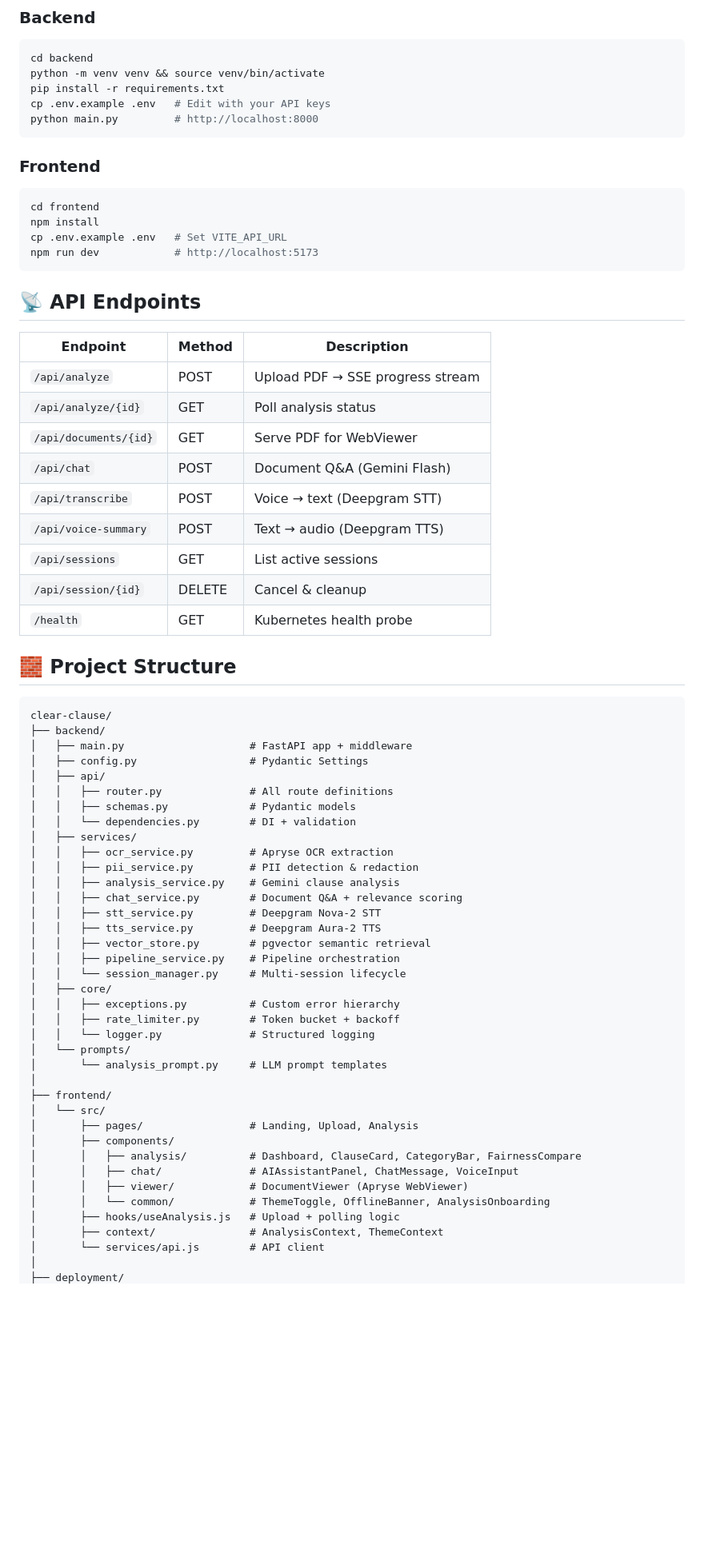
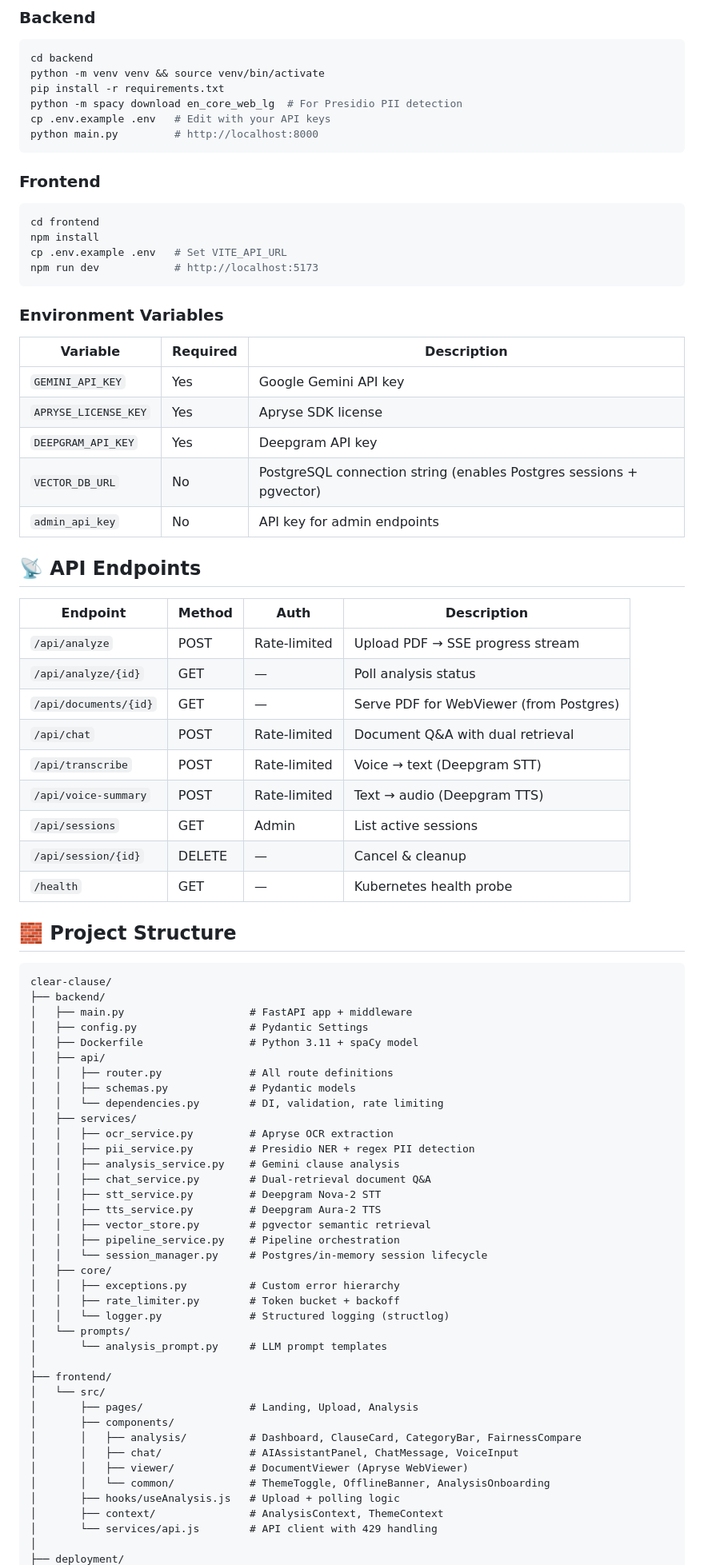
Before and after one commit to projects-hacks/clear-clause, a Markdown page: README.md, the part around one of its changes. Shown at 80% size. Drawn GitHub-style; blank space fills up the shorter version.

````diff
--- a/README.md
+++ b/README.md
@@ -124,6 +134,7 @@ These safeguards are called out in the code comments and issue backlog as next s
 cd backend
 python -m venv venv && source venv/bin/activate
 pip install -r requirements.txt
+python -m spacy download en_core_web_lg  # For Presidio PII detection
 cp .env.example .env   # Edit with your API keys
 python main.py         # http://localhost:8000
 ```
@@ -136,19 +147,28 @@ cp .env.example .env   # Set VITE_API_URL
 npm run dev            # http://localhost:5173
 ```
 
+### Environment Variables
+| Variable | Required | Description |
+|----------|----------|-------------|
+| `GEMINI_API_KEY` | Yes | Google Gemini API key |
+| `APRYSE_LICENSE_KEY` | Yes | Apryse SDK license |
+| `DEEPGRAM_API_KEY` | Yes | Deepgram API key |
+| `VECTOR_DB_URL` | No | PostgreSQL connection string (enables Postgres sessions + pgvector) |
+| `admin_api_key` | No | API key for admin endpoints |
+
 ## 📡 API Endpoints
 
-| Endpoint | Method | Description |
-|----------|--------|-------------|
-| `/api/analyze` | POST | Upload PDF → SSE progress stream |
-| `/api/analyze/{id}` | GET | Poll analysis status |
-| `/api/documents/{id}` | GET | Serve PDF for WebViewer |
-| `/api/chat` | POST | Document Q&A (Gemini Flash) |
-| `/api/transcribe` | POST | Voice → text (Deepgram STT) |
-| `/api/voice-summary` | POST | Text → audio (Deepgram TTS) |
-| `/api/sessions` | GET | List active sessions |
-| `/api/session/{id}` | DELETE | Cancel & cleanup |
-| `/health` | GET | Kubernetes health probe |
+| Endpoint | Method | Auth | Description |
+|----------|--------|------|-------------|
+| `/api/analyze` | POST | Rate-limited | Upload PDF → SSE progress stream |
+| `/api/analyze/{id}` | GET | — | Poll analysis status |
+| `/api/documents/{id}` | GET | — | Serve PDF for WebViewer (from Postgres) |
+| `/api/chat` | POST | Rate-limited | Document Q&A with dual retrieval |
+| `/api/transcribe` | POST | Rate-limited | Voice → text (Deepgram STT) |
+| `/api/voice-summary` | POST | Rate-limited | Text → audio (Deepgram TTS) |
+| `/api/sessions` | GET | Admin | List active sessions |
+| `/api/session/{id}` | DELETE | — | Cancel & cleanup |
+| `/health` | GET | — | Kubernetes health probe |
 
 ## 🧱 Project Structure
 
@@ -157,24 +177,25 @@ clear-clause/
 ├── backend/
 │   ├── main.py                    # FastAPI app + middleware
 │   ├── config.py                  # Pydantic Settings
+│   ├── Dockerfile                 # Python 3.11 + spaCy model
 │   ├── api/
 │   │   ├── router.py              # All route definitions
 │   │   ├── schemas.py             # Pydantic models
-│   │   └── dependencies.py        # DI + validation
+│   │   └── dependencies.py        # DI, validation, rate limiting
 │   ├── services/
 │   │   ├── ocr_service.py         # Apryse OCR extraction
-│   │   ├── pii_service.py         # PII detection & redaction
+│   │   ├── pii_service.py         # Presidio NER + regex PII detection
 │   │   ├── analysis_service.py    # Gemini clause analysis
-│   │   ├── chat_service.py        # Document Q&A + relevance scoring
+│   │   ├── chat_service.py        # Dual-retrieval document Q&A
 │   │   ├── stt_service.py         # Deepgram Nova-2 STT
 │   │   ├── tts_service.py         # Deepgram Aura-2 TTS
 │   │   ├── vector_store.py        # pgvector semantic retrieval
 │   │   ├── pipeline_service.py    # Pipeline orchestration
-│   │   └── session_manager.py     # Multi-session lifecycle
+│   │   └── session_manager.py     # Postgres/in-memory session lifecycle
 │   ├── core/
 │   │   ├── exceptions.py          # Custom error hierarchy
 │   │   ├── rate_limiter.py        # Token bucket + backoff
-│   │   └── logger.py              # Structured logging
+│   │   └── logger.py              # Structured logging (structlog)
 │   └── prompts/
 │       └── analysis_prompt.py     # LLM prompt templates
 │
@@ -188,6 +209,6 @@ clear-clause/
 │       │   └── common/            # ThemeToggle, OfflineBanner, AnalysisOnboarding
 │       ├── hooks/useAnalysis.js   # Upload + polling logic
 │       ├── context/               # AnalysisContext, ThemeContext
-│       └── services/api.js        # API client
+│       └── services/api.js        # API client with 429 handling
 │
 ├── deployment/
````
Also changed, not shown: other parts of README.md (+49 -45 lines).
